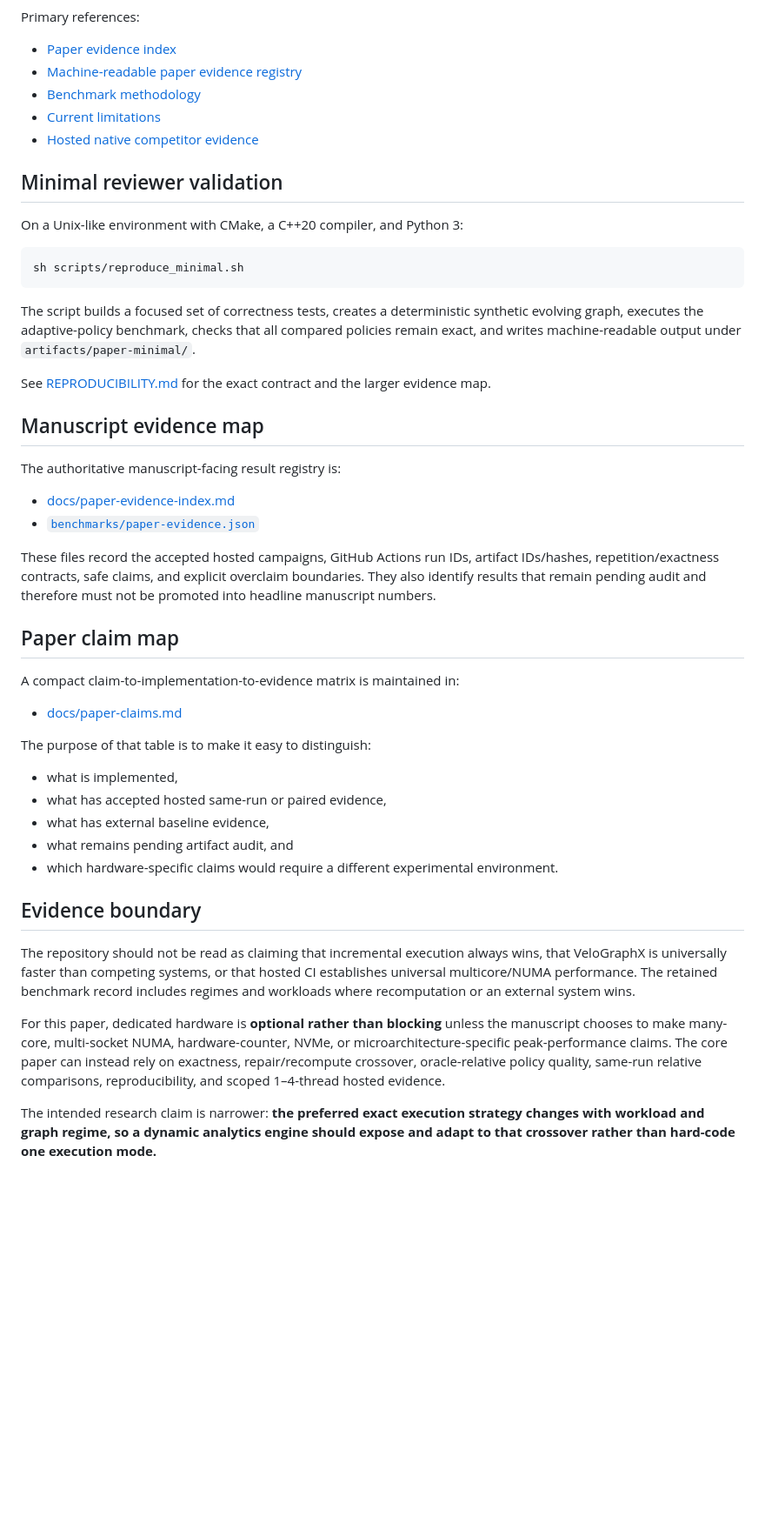
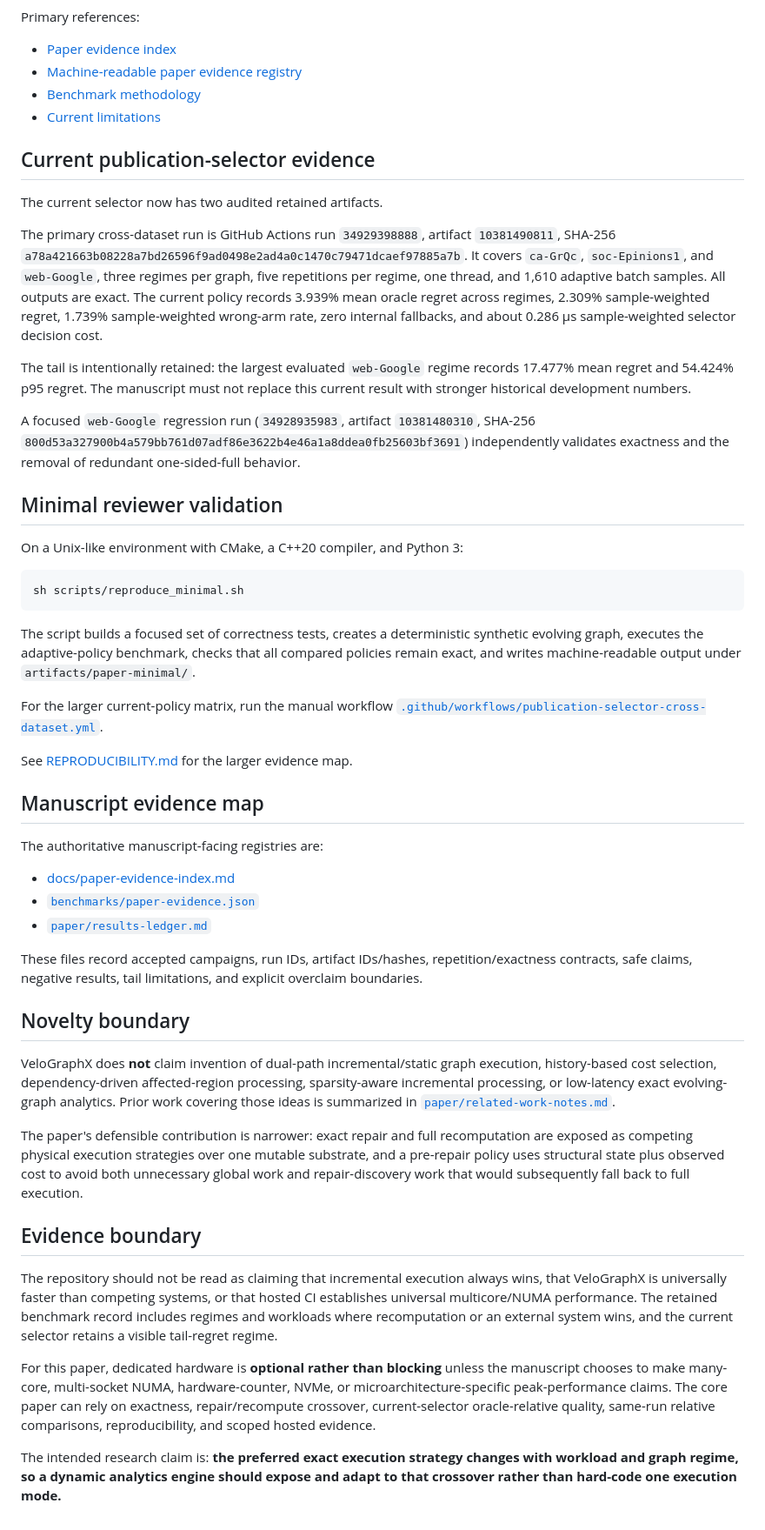
Before and after one commit to sauravsingla/VeloGraphX, a Markdown page: PAPER.md, the part around one of its changes. Shown at 87% size. Rendered like a GitHub page; blank space fills up the shorter version.

Commit message:
docs: link manuscript workspace and current selector evidence

```diff
--- a/PAPER.md
+++ b/PAPER.md
@@ -59,7 +72,16 @@ Primary references:
 - [Machine-readable paper evidence registry](benchmarks/paper-evidence.json)
 - [Benchmark methodology](docs/benchmark-methodology.md)
 - [Current limitations](docs/limitations.md)
-- [Hosted native competitor evidence](docs/hosted-native-competitors.md)
+
+## Current publication-selector evidence
+
+The current selector now has two audited retained artifacts.
+
+The primary cross-dataset run is GitHub Actions run `34929398888`, artifact `10381490811`, SHA-256 `a78a421663b08228a7bd26596f9ad0498e2ad4a0c1470c79471dcaef97885a7b`. It covers `ca-GrQc`, `soc-Epinions1`, and `web-Google`, three regimes per graph, five repetitions per regime, one thread, and 1,610 adaptive batch samples. All outputs are exact. The current policy records 3.939% mean oracle regret across regimes, 2.309% sample-weighted regret, 1.739% sample-weighted wrong-arm rate, zero internal fallbacks, and about 0.286 µs sample-weighted selector decision cost.
+
+The tail is intentionally retained: the largest evaluated `web-Google` regime records 17.477% mean regret and 54.424% p95 regret. The manuscript must not replace this current result with stronger historical development numbers.
+
+A focused `web-Google` regression run (`34928935983`, artifact `10381480310`, SHA-256 `800d53a327900b4a579bb761d07adf86e3622b4e46a1a8ddea0fb25603bf3691`) independently validates exactness and the removal of redundant one-sided-full behavior.
 
 ## Minimal reviewer validation
 
@@ -71,35 +93,30 @@ sh scripts/reproduce_minimal.sh
 
 The script builds a focused set of correctness tests, creates a deterministic synthetic evolving graph, executes the adaptive-policy benchmark, checks that all compared policies remain exact, and writes machine-readable output under `artifacts/paper-minimal/`.
 
-See [REPRODUCIBILITY.md](REPRODUCIBILITY.md) for the exact contract and the larger evidence map.
+For the larger current-policy matrix, run the manual workflow [`.github/workflows/publication-selector-cross-dataset.yml`](.github/workflows/publication-selector-cross-dataset.yml).
+
+See [REPRODUCIBILITY.md](REPRODUCIBILITY.md) for the larger evidence map.
 
 ## Manuscript evidence map
 
-The authoritative manuscript-facing result registry is:
+The authoritative manuscript-facing registries are:
 
 - [docs/paper-evidence-index.md](docs/paper-evidence-index.md)
 - [`benchmarks/paper-evidence.json`](benchmarks/paper-evidence.json)
+- [`paper/results-ledger.md`](paper/results-ledger.md)
 
-These files record the accepted hosted campaigns, GitHub Actions run IDs, artifact IDs/hashes, repetition/exactness contracts, safe claims, and explicit overclaim boundaries. They also identify results that remain pending audit and therefore must not be promoted into headline manuscript numbers.
+These files record accepted campaigns, run IDs, artifact IDs/hashes, repetition/exactness contracts, safe claims, negative results, tail limitations, and explicit overclaim boundaries.
 
-## Paper claim map
+## Novelty boundary
 
-A compact claim-to-implementation-to-evidence matrix is maintained in:
+VeloGraphX does **not** claim invention of dual-path incremental/static graph execution, history-based cost selection, dependency-driven affected-region processing, sparsity-aware incremental processing, or low-latency exact evolving-graph analytics. Prior work covering those ideas is summarized in [`paper/related-work-notes.md`](paper/related-work-notes.md).
 
-- [docs/paper-claims.md](docs/paper-claims.md)
-
-The purpose of that table is to make it easy to distinguish:
-
-- what is implemented,
-- what has accepted hosted same-run or paired evidence,
-- what has external baseline evidence,
-- what remains pending artifact audit, and
-- which hardware-specific claims would require a different experimental environment.
+The paper's defensible contribution is narrower: exact repair and full recomputation are exposed as competing physical execution strategies over one mutable substrate, and a pre-repair policy uses structural state plus observed cost to avoid both unnecessary global work and repair-discovery work that would subsequently fall back to full execution.
 
 ## Evidence boundary
 
-The repository should not be read as claiming that incremental execution always wins, that VeloGraphX is universally faster than competing systems, or that hosted CI establishes universal multicore/NUMA performance. The retained benchmark record includes regimes and workloads where recomputation or an external system wins.
+The repository should not be read as claiming that incremental execution always wins, that VeloGraphX is universally faster than competing systems, or that hosted CI establishes universal multicore/NUMA performance. The retained benchmark record includes regimes and workloads where recomputation or an external system wins, and the current selector retains a visible tail-regret regime.
 
-For this paper, dedicated hardware is **optional rather than blocking** unless the manuscript chooses to make many-core, multi-socket NUMA, hardware-counter, NVMe, or microarchitecture-specific peak-performance claims. The core paper can instead rely on exactness, repair/recompute crossover, oracle-relative policy quality, same-run relative comparisons, reproducibility, and scoped 1–4-thread hosted evidence.
+For this paper, dedicated hardware is **optional rather than blocking** unless the manuscript chooses to make many-core, multi-socket NUMA, hardware-counter, NVMe, or microarchitecture-specific peak-performance claims. The core paper can rely on exactness, repair/recompute crossover, current-selector oracle-relative quality, same-run relative comparisons, reproducibility, and scoped hosted evidence.
 
-The intended research claim is narrower: **the preferred exact execution strategy changes with workload and graph regime, so a dynamic analytics engine should expose and adapt to that crossover rather than hard-code one execution mode.**
+The intended research claim is: **the preferred exact execution strategy changes with workload and graph regime, so a dynamic analytics engine should expose and adapt to that crossover rather than hard-code one execution mode.**
```
Also changed, not shown: other parts of PAPER.md (+22 -9 lines).
